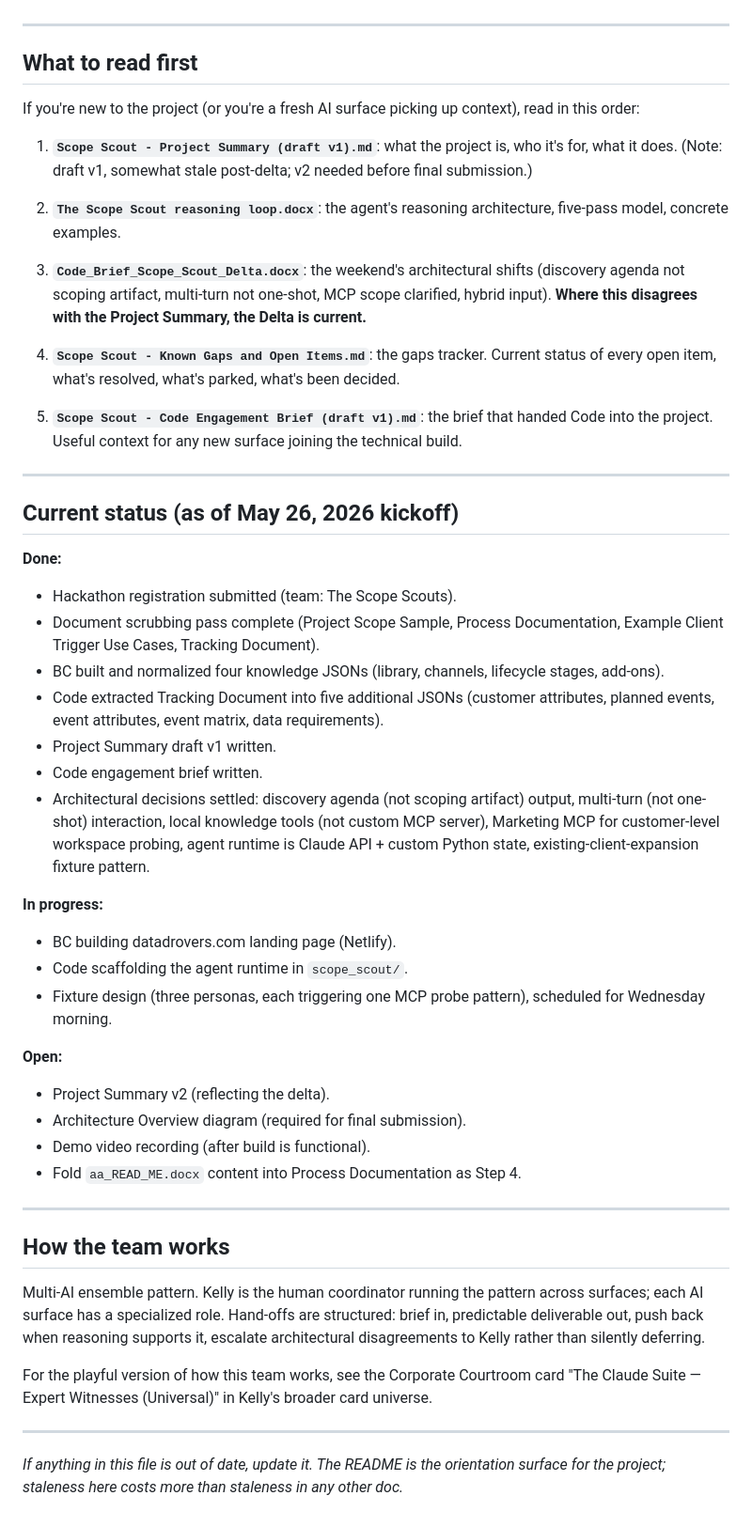
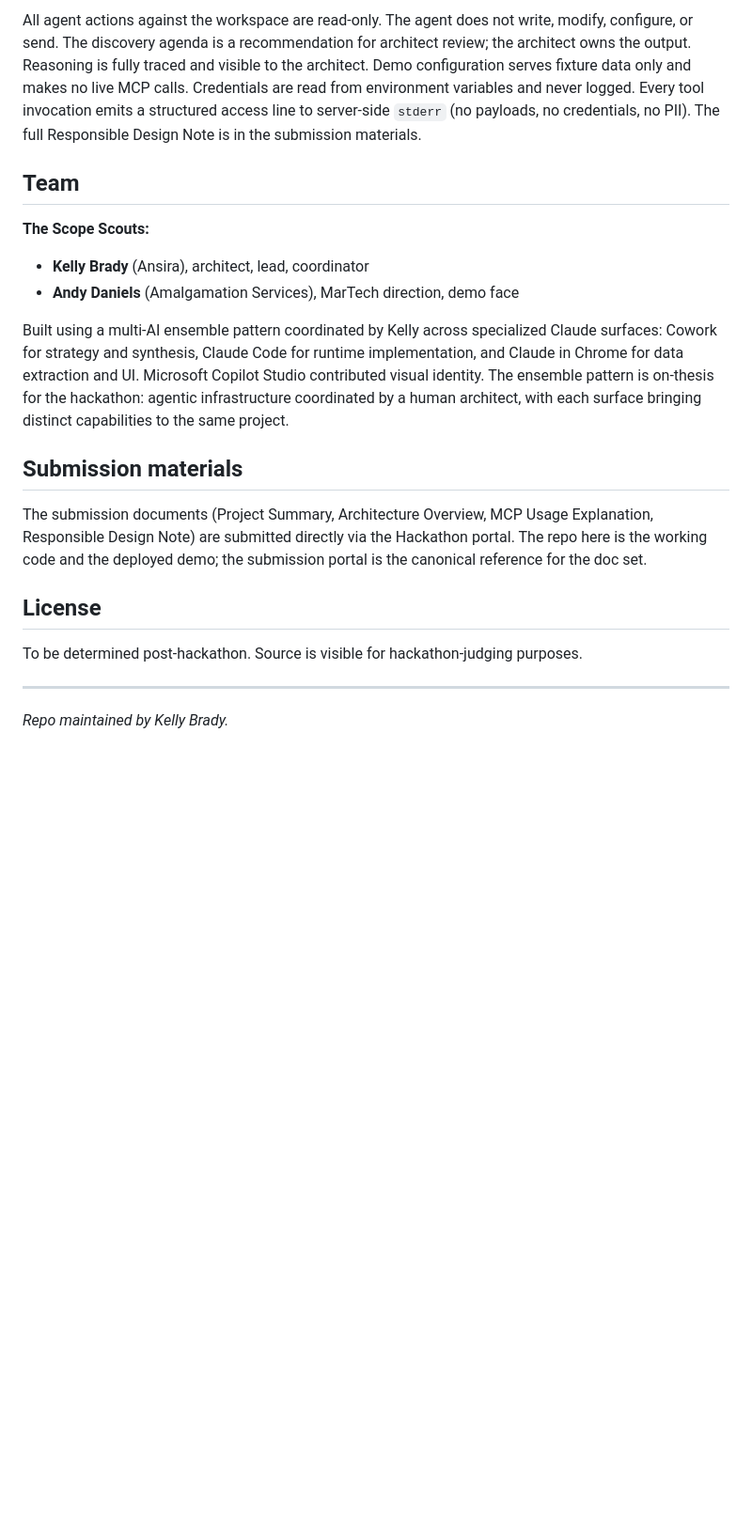
Before and after one commit to kellyorkin/datadrovers, a Markdown page: README.md, the part around one of its changes. Shown at 94% size. Rendered like a GitHub page; blank space fills up the shorter version.

```diff
--- a/README.md
+++ b/README.md
@@ -33,55 +52,22 @@
+All agent actions against the workspace are read-only. The agent does not write, modify, configure, or send. The discovery agenda is a recommendation for architect review; the architect owns the output. Reasoning is fully traced and visible to the architect. Demo configuration serves fixture data only and makes no live MCP calls. Credentials are read from environment variables and never logged. Every tool invocation emits a structured access line to server-side `stderr` (no payloads, no credentials, no PII). The full Responsible Design Note is in the submission materials.
+
+## Team
+
+**The Scope Scouts:**
+
+- **Kelly Brady** (Ansira), architect, lead, coordinator
+- **Andy Daniels** (Amalgamation Services), MarTech direction, demo face
+
+Built using a multi-AI ensemble pattern coordinated by Kelly across specialized Claude surfaces: Cowork for strategy and synthesis, Claude Code for runtime implementation, and Claude in Chrome for data extraction and UI. Microsoft Copilot Studio contributed visual identity. The ensemble pattern is on-thesis for the hackathon: agentic infrastructure coordinated by a human architect, with each surface bringing distinct capabilities to the same project.
+
+## Submission materials
+
+The submission documents (Project Summary, Architecture Overview, MCP Usage Explanation, Responsible Design Note) are submitted directly via the Hackathon portal. The repo here is the working code and the deployed demo; the submission portal is the canonical reference for the doc set.
+
+## License
+
+To be determined post-hackathon. Source is visible for hackathon-judging purposes.
 
 ---
 
-## What to read first
-
-If you're new to the project (or you're a fresh AI surface picking up context), read in this order:
-
-1. **`Scope Scout - Project Summary (draft v1).md`**: what the project is, who it's for, what it does. (Note: draft v1, somewhat stale post-delta; v2 needed before final submission.)
-
-2. **`The Scope Scout reasoning loop.docx`**: the agent's reasoning architecture, five-pass model, concrete examples.
-
-3. **`Code_Brief_Scope_Scout_Delta.docx`**: the weekend's architectural shifts (discovery agenda not scoping artifact, multi-turn not one-shot, MCP scope clarified, hybrid input). **Where this disagrees with the Project Summary, the Delta is current.**
-
-4. **`Scope Scout - Known Gaps and Open Items.md`**: the gaps tracker. Current status of every open item, what's resolved, what's parked, what's been decided.
-
-5. **`Scope Scout - Code Engagement Brief (draft v1).md`**: the brief that handed Code into the project. Useful context for any new surface joining the technical build.
-
----
-
-## Current status (as of May 26, 2026 kickoff)
-
-**Done:**
-
-- Hackathon registration submitted (team: The Scope Scouts).
-- Document scrubbing pass complete (Project Scope Sample, Process Documentation, Example Client Trigger Use Cases, Tracking Document).
-- BC built and normalized four knowledge JSONs (library, channels, lifecycle stages, add-ons).
-- Code extracted Tracking Document into five additional JSONs (customer attributes, planned events, event attributes, event matrix, data requirements).
-- Project Summary draft v1 written.
-- Code engagement brief written.
-- Architectural decisions settled: discovery agenda (not scoping artifact) output, multi-turn (not one-shot) interaction, local knowledge tools (not custom MCP server), Marketing MCP for customer-level workspace probing, agent runtime is Claude API + custom Python state, existing-client-expansion fixture pattern.
-
-**In progress:**
-
-- BC building datadrovers.com landing page (Netlify).
-- Code scaffolding the agent runtime in `scope_scout/`.
-- Fixture design (three personas, each triggering one MCP probe pattern), scheduled for Wednesday morning.
-
-**Open:**
-
-- Project Summary v2 (reflecting the delta).
-- Architecture Overview diagram (required for final submission).
-- Demo video recording (after build is functional).
-- Fold `aa_READ_ME.docx` content into Process Documentation as Step 4.
-
----
-
-## How the team works
-
-Multi-AI ensemble pattern. Kelly is the human coordinator running the pattern across surfaces; each AI surface has a specialized role. Hand-offs are structured: brief in, predictable deliverable out, push back when reasoning supports it, escalate architectural disagreements to Kelly rather than silently deferring.
-
-For the playful version of how this team works, see the Corporate Courtroom card "The Claude Suite — Expert Witnesses (Universal)" in Kelly's broader card universe.
-
----
-
-*If anything in this file is out of date, update it. The README is the orientation surface for the project; staleness here costs more than staleness in any other doc.*
+*Repo maintained by Kelly Brady.*
```
Also changed, not shown: other parts of README.md (+41 -22 lines).
